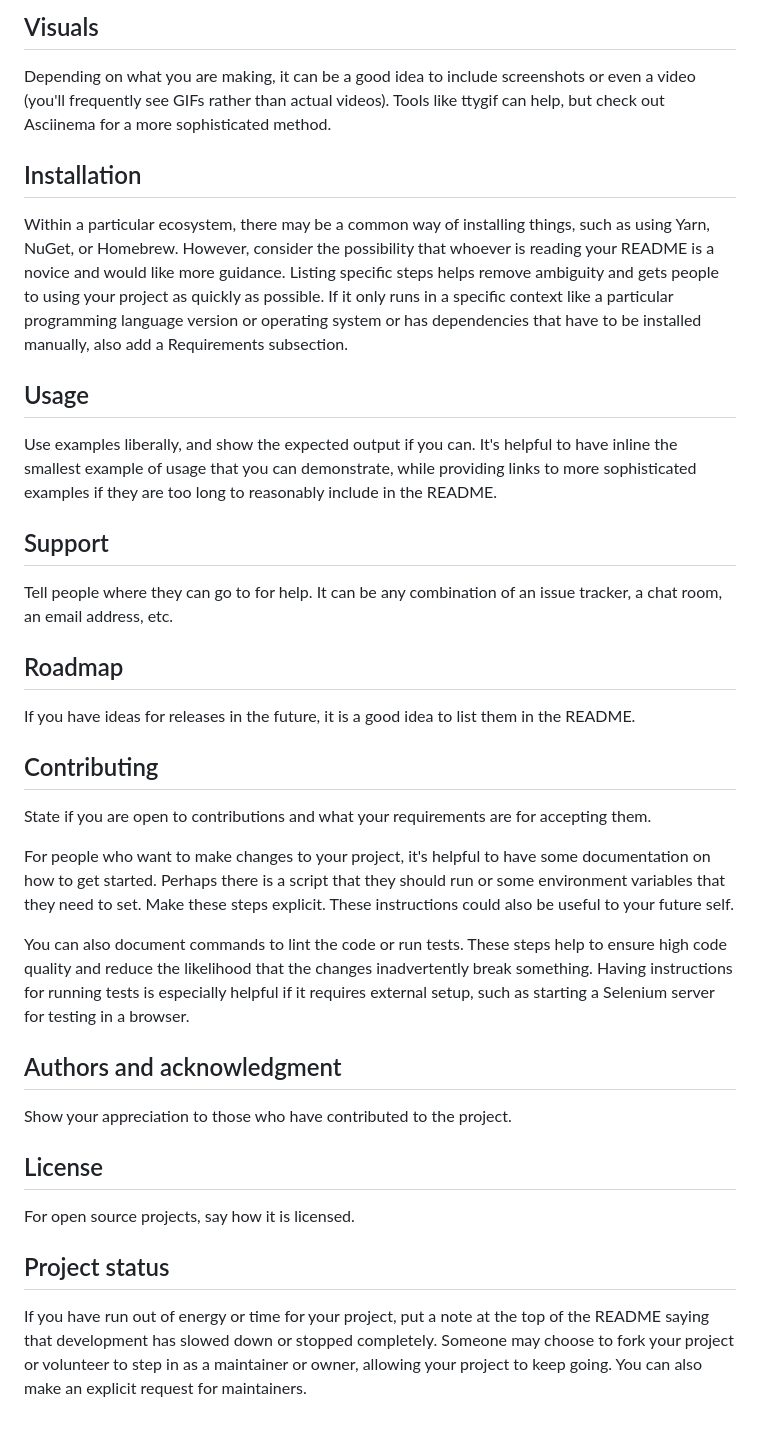
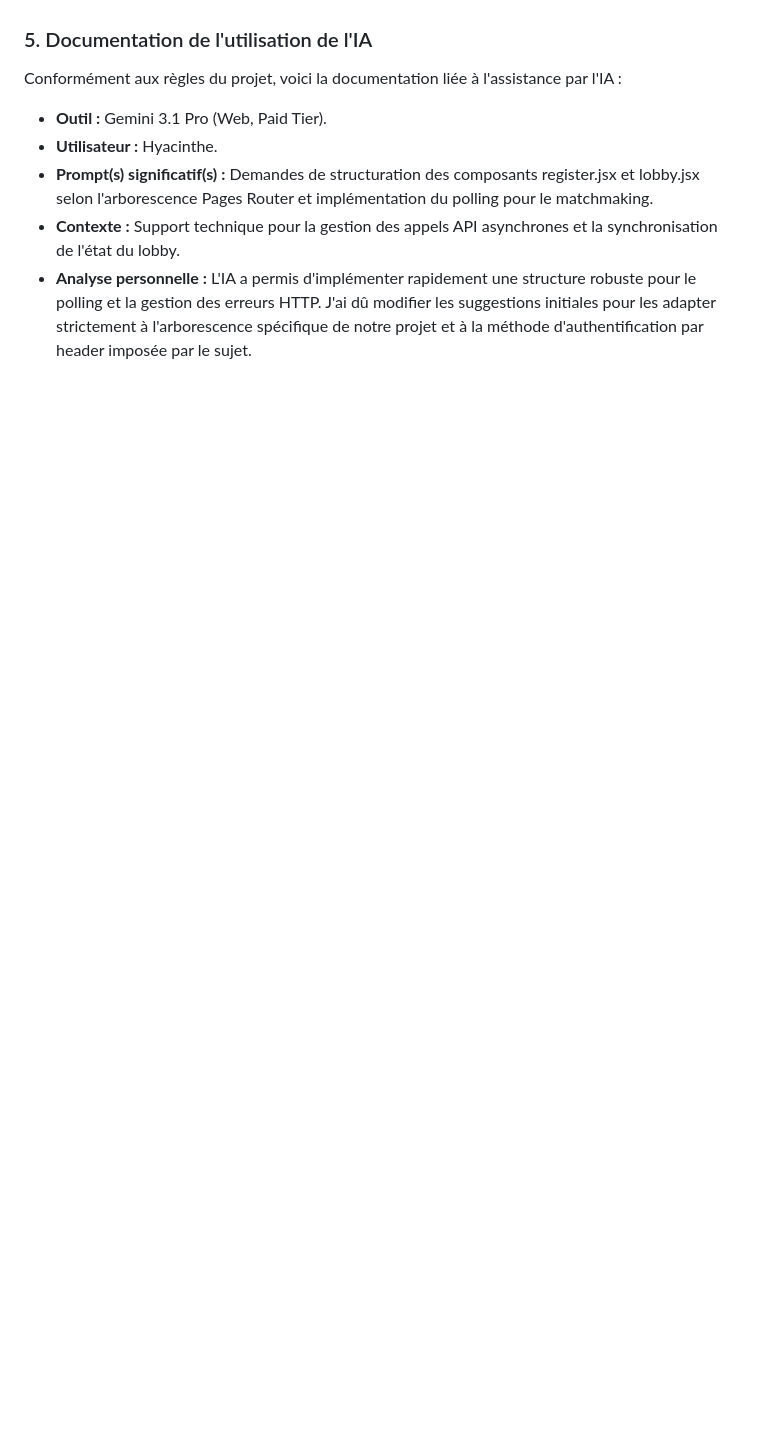
Before and after one commit to Itloow/league-of-stones, a Markdown page: README.md, the part around one of its changes. Rendered like a GitHub page; blank space fills up the shorter version.

Commit message:
Ajout d'un readme simple

```diff
--- a/README.md
+++ b/README.md
@@ -64,30 +56,7 @@ On some READMEs, you may see small images that convey metadata, such as whether
-## Visuals
-Depending on what you are making, it can be a good idea to include screenshots or even a video (you'll frequently see GIFs rather than actual videos). Tools like ttygif can help, but check out Asciinema for a more sophisticated method.
-
-## Installation
-Within a particular ecosystem, there may be a common way of installing things, such as using Yarn, NuGet, or Homebrew. However, consider the possibility that whoever is reading your README is a novice and would like more guidance. Listing specific steps helps remove ambiguity and gets people to using your project as quickly as possible. If it only runs in a specific context like a particular programming language version or operating system or has dependencies that have to be installed manually, also add a Requirements subsection.
-
-## Usage
-Use examples liberally, and show the expected output if you can. It's helpful to have inline the smallest example of usage that you can demonstrate, while providing links to more sophisticated examples if they are too long to reasonably include in the README.
-
-## Support
-Tell people where they can go to for help. It can be any combination of an issue tracker, a chat room, an email address, etc.
-
-## Roadmap
-If you have ideas for releases in the future, it is a good idea to list them in the README.
-
-## Contributing
-State if you are open to contributions and what your requirements are for accepting them.
-
-For people who want to make changes to your project, it's helpful to have some documentation on how to get started. Perhaps there is a script that they should run or some environment variables that they need to set. Make these steps explicit. These instructions could also be useful to your future self.
-
-You can also document commands to lint the code or run tests. These steps help to ensure high code quality and reduce the likelihood that the changes inadvertently break something. Having instructions for running tests is especially helpful if it requires external setup, such as starting a Selenium server for testing in a browser.
-
-## Authors and acknowledgment
-Show your appreciation to those who have contributed to the project.
-
-## License
-For open source projects, say how it is licensed.
-
-## Project status
-If you have run out of energy or time for your project, put a note at the top of the README saying that development has slowed down or stopped completely. Someone may choose to fork your project or volunteer to step in as a maintainer or owner, allowing your project to keep going. You can also make an explicit request for maintainers.
+### 5. Documentation de l'utilisation de l'IA
+Conformément aux règles du projet, voici la documentation liée à l'assistance par l'IA :
+* **Outil :** Gemini 3.1 Pro (Web, Paid Tier).
+* **Utilisateur :** Hyacinthe.
+* **Prompt(s) significatif(s) :** Demandes de structuration des composants register.jsx et lobby.jsx selon l'arborescence Pages Router et implémentation du polling pour le matchmaking.
+* **Contexte :** Support technique pour la gestion des appels API asynchrones et la synchronisation de l'état du lobby.
+* **Analyse personnelle :** L'IA a permis d'implémenter rapidement une structure robuste pour le polling et la gestion des erreurs HTTP. J'ai dû modifier les suggestions initiales pour les adapter strictement à l'arborescence spécifique de notre projet et à la méthode d'authentification par header imposée par le sujet.
```
Also changed, not shown: other parts of README.md (+42 -50 lines).
